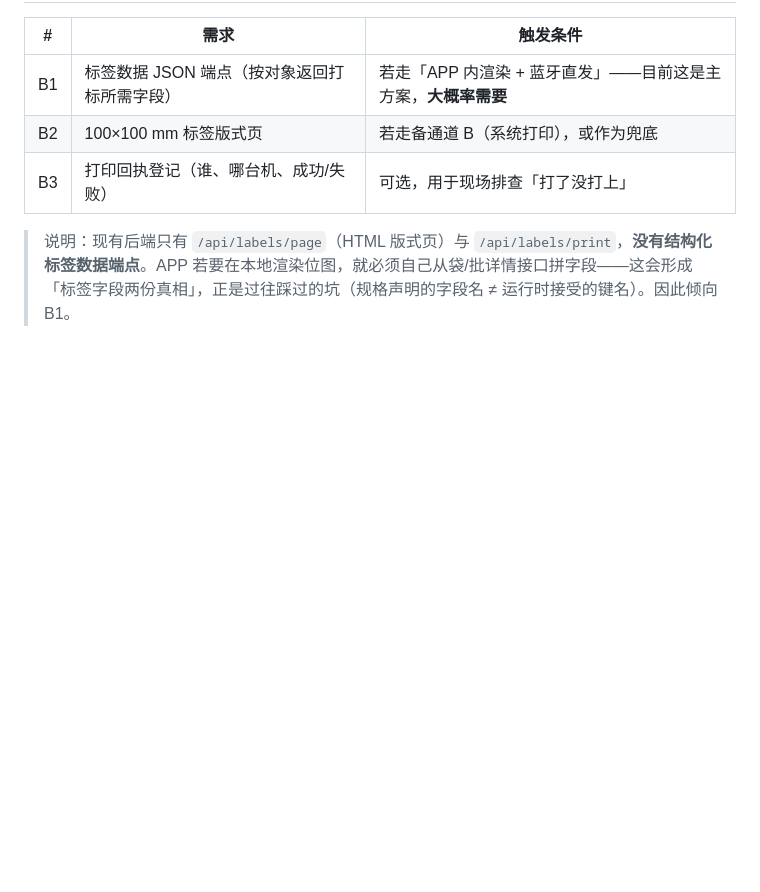
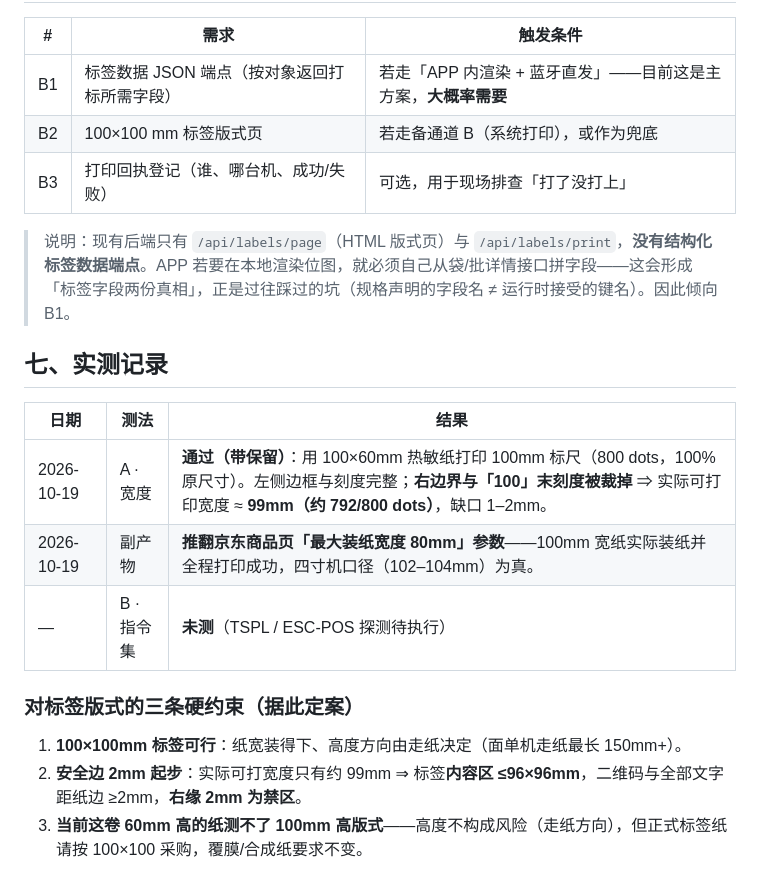
Before and after one commit to chadhao/jx-lab-trace-app, a Markdown page: docs/PRINTER-KM118BT.md, the part around the change. Rendered like a GitHub page; blank space fills up the shorter version.

Commit message:
打印机实测记录：宽度 ≈99mm（右缘裁 1–2mm），推翻京东 80mm 装纸参数；100×100 可行但版式留 2mm 安全边（内容区 ≤96×96）

```diff
--- a/docs/PRINTER-KM118BT.md
+++ b/docs/PRINTER-KM118BT.md
@@ -57,3 +57,17 @@
 | B3 | 打印回执登记（谁、哪台机、成功/失败） | 可选，用于现场排查「打了没打上」 |
 
 > 说明：现有后端只有 `/api/labels/page`（HTML 版式页）与 `/api/labels/print`，**没有结构化标签数据端点**。APP 若要在本地渲染位图，就必须自己从袋/批详情接口拼字段——这会形成「标签字段两份真相」，正是过往踩过的坑（规格声明的字段名 ≠ 运行时接受的键名）。因此倾向 B1。
+
+## 七、实测记录
+
+| 日期 | 测法 | 结果 |
+|---|---|---|
+| 2026-10-19 | A · 宽度 | **通过（带保留）**：用 100×60mm 热敏纸打印 100mm 标尺（800 dots，100% 原尺寸）。左侧边框与刻度完整；**右边界与「100」末刻度被裁掉** ⇒ 实际可打印宽度 ≈ **99mm（约 792/800 dots）**，缺口 1–2mm。 |
+| 2026-10-19 | 副产物 | **推翻京东商品页「最大装纸宽度 80mm」参数**——100mm 宽纸实际装纸并全程打印成功，四寸机口径（102–104mm）为真。 |
+| — | B · 指令集 | **未测**（TSPL / ESC-POS 探测待执行） |
+
+### 对标签版式的三条硬约束（据此定案）
+
+1. **100×100mm 标签可行**：纸宽装得下、高度方向由走纸决定（面单机走纸最长 150mm+）。
+2. **安全边 2mm 起步**：实际可打宽度只有约 99mm ⇒ 标签**内容区 ≤96×96mm**，二维码与全部文字距纸边 ≥2mm，**右缘 2mm 为禁区**。
+3. **当前这卷 60mm 高的纸测不了 100mm 高版式**——高度不构成风险（走纸方向），但正式标签纸请按 100×100 采购，覆膜/合成纸要求不变。
```
